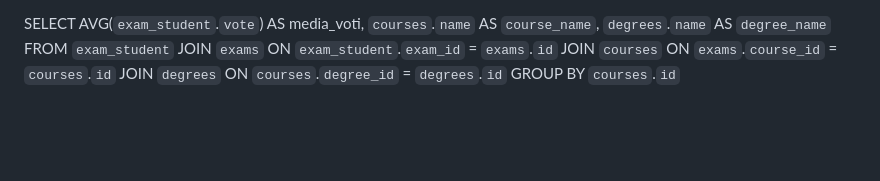
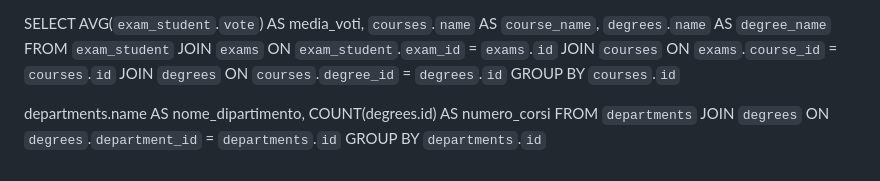
Before and after one commit to RosyPetrella/db-university, a Markdown page: readme.md, the part around the change. Rendered like a GitHub page; blank space fills up the shorter version.

Commit message:
Group by - query 4

```diff
--- a/readme.md
+++ b/readme.md
@@ -143,3 +143,8 @@ JOIN `exams` ON `exam_student`.`exam_id` = `exams`.`id`
 JOIN `courses` ON `exams`.`course_id` = `courses`.`id`
 JOIN `degrees` ON `courses`.`degree_id` = `degrees`.`id`
 GROUP BY `courses`.`id`
+
+departments.name AS nome_dipartimento,
+COUNT(degrees.id) AS numero_corsi FROM `departments`
+JOIN `degrees` ON `degrees`.`department_id` = `departments`.`id`
+GROUP BY `departments`.`id`
```
